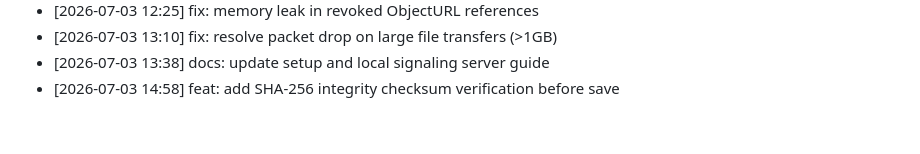
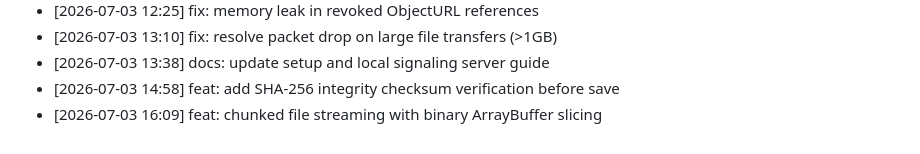
Before and after one commit to innocous06/HyperShare, a Markdown page: CHANGELOG.md, the part around the change. GitHub-like rendering.

Commit message:
feat: chunked file streaming with binary ArrayBuffer slicing

```diff
--- a/CHANGELOG.md
+++ b/CHANGELOG.md
@@ -250,3 +250,4 @@
 - [2026-07-03 13:10] fix: resolve packet drop on large file transfers (>1GB)
 - [2026-07-03 13:38] docs: update setup and local signaling server guide
 - [2026-07-03 14:58] feat: add SHA-256 integrity checksum verification before save
+- [2026-07-03 16:09] feat: chunked file streaming with binary ArrayBuffer slicing
```
